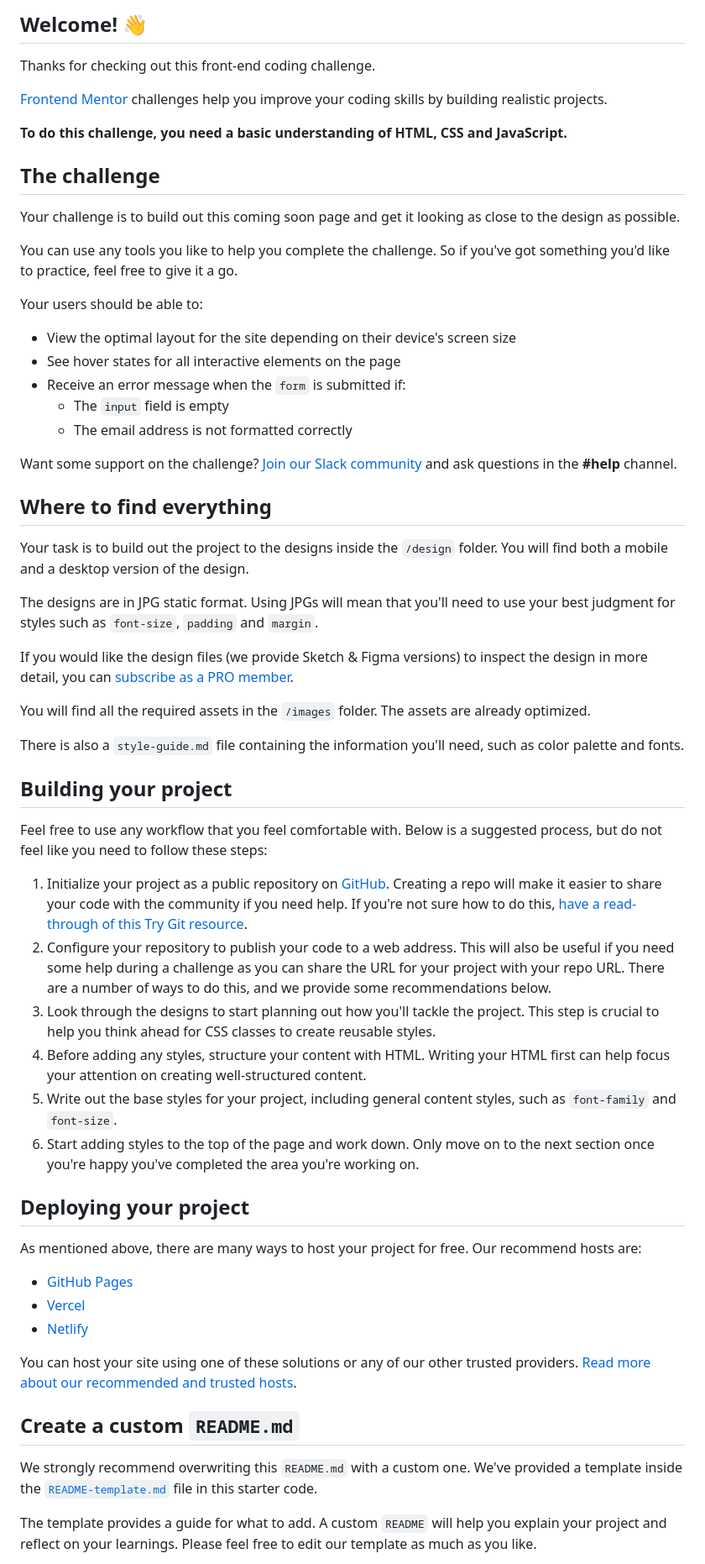
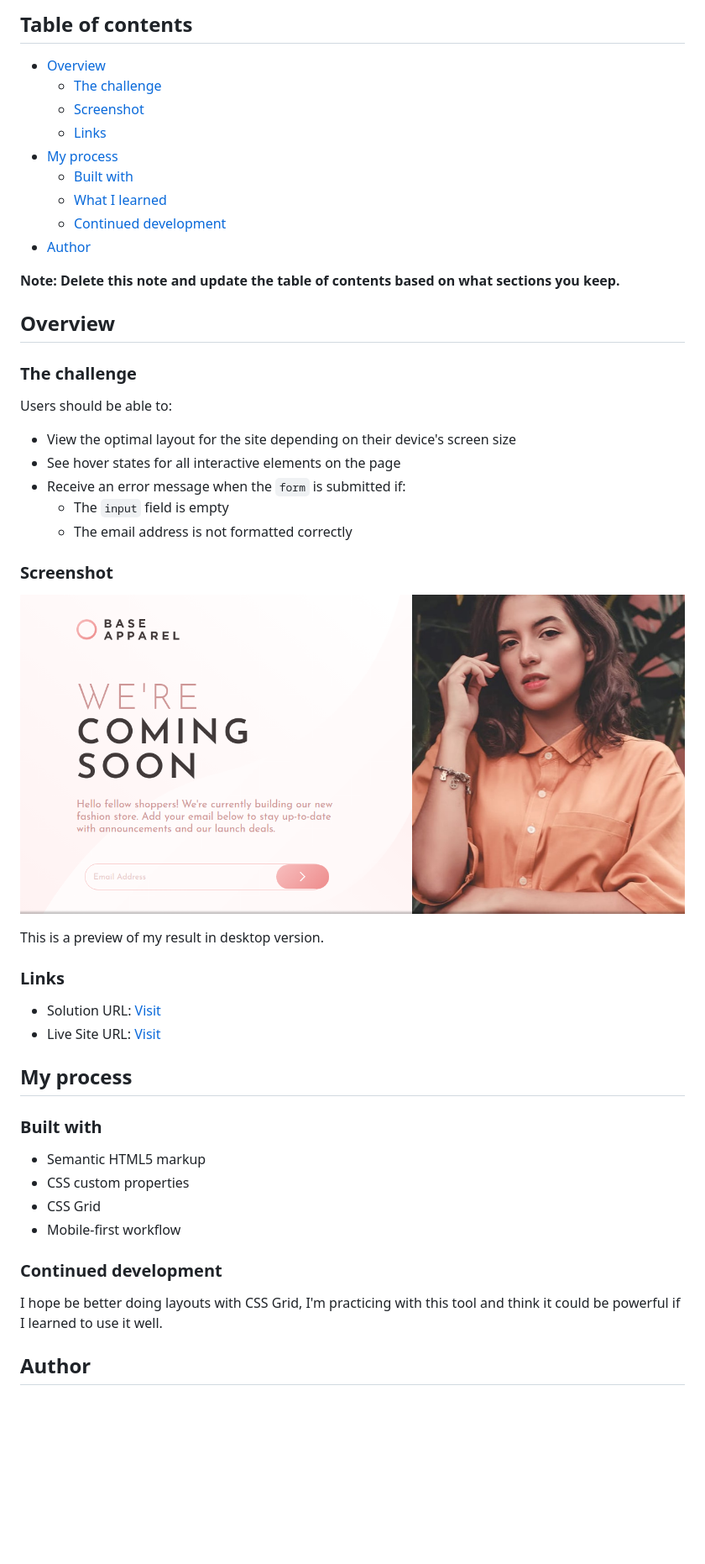
Before and after one commit to AOcelopilli/frontendMentor-comingSoonPage, a Markdown page: README.md, the part around the change printed below. Shown: that part at 84% size. Drawn GitHub-style; pictures changed too: images/comingSoonPage.png (added); blank space fills up the shorter version.

```diff
--- a/README.md
+++ b/README.md
@@ -4,19 +4,23 @@
 
-## Welcome! 👋
+## Table of contents
 
-Thanks for checking out this front-end coding challenge.
+- [Overview](#overview)
+  - [The challenge](#the-challenge)
+  - [Screenshot](#screenshot)
+  - [Links](#links)
+- [My process](#my-process)
+  - [Built with](#built-with)
+  - [What I learned](#what-i-learned)
+  - [Continued development](#continued-development)
+- [Author](#author)
 
-[Frontend Mentor](https://www.frontendmentor.io) challenges help you improve your coding skills by building realistic projects.
+**Note: Delete this note and update the table of contents based on what sections you keep.**
 
-**To do this challenge, you need a basic understanding of HTML, CSS and JavaScript.**
+## Overview
 
-## The challenge
+### The challenge
 
-Your challenge is to build out this coming soon page and get it looking as close to the design as possible.
-
-You can use any tools you like to help you complete the challenge. So if you've got something you'd like to practice, feel free to give it a go.
-
-Your users should be able to:
+Users should be able to:
 
 - View the optimal layout for the site depending on their device's screen size
 - See hover states for all interactive elements on the page
@@ -24,44 +28,29 @@ Your users should be able to:
   - The `input` field is empty
   - The email address is not formatted correctly
 
-Want some support on the challenge? [Join our Slack community](https://www.frontendmentor.io/slack) and ask questions in the **#help** channel.
+### Screenshot
 
-## Where to find everything
+![](images/comingSoonPage.png)
 
-Your task is to build out the project to the designs inside the `/design` folder. You will find both a mobile and a desktop version of the design.
+This is a preview of my result in desktop version.
 
-The designs are in JPG static format. Using JPGs will mean that you'll need to use your best judgment for styles such as `font-size`, `padding` and `margin`.
+### Links
 
-If you would like the design files (we provide Sketch & Figma versions) to inspect the design in more detail, you can [subscribe as a PRO member](https://www.frontendmentor.io/pro).
+- Solution URL: [Visit](https://your-solution-url.com)
+- Live Site URL: [Visit](https://aocelopilli.github.io/frontendMentor-comingSoonPage/)
 
-You will find all the required assets in the `/images` folder. The assets are already optimized.
+## My process
 
-There is also a `style-guide.md` file containing the information you'll need, such as color palette and fonts.
+### Built with
 
-## Building your project
+- Semantic HTML5 markup
+- CSS custom properties
+- CSS Grid
+- Mobile-first workflow
 
-Feel free to use any workflow that you feel comfortable with. Below is a suggested process, but do not feel like you need to follow these steps:
+### Continued development
 
-1. Initialize your project as a public repository on [GitHub](https://github.com/). Creating a repo will make it easier to share your code with the community if you need help. If you're not sure how to do this, [have a read-through of this Try Git resource](https://try.github.io/).
-2. Configure your repository to publish your code to a web address. This will also be useful if you need some help during a challenge as you can share the URL for your project with your repo URL. There are a number of ways to do this, and we provide some recommendations below.
-3. Look through the designs to start planning out how you'll tackle the project. This step is crucial to help you think ahead for CSS classes to create reusable styles.
-4. Before adding any styles, structure your content with HTML. Writing your HTML first can help focus your attention on creating well-structured content.
-5. Write out the base styles for your project, including general content styles, such as `font-family` and `font-size`.
-6. Start adding styles to the top of the page and work down. Only move on to the next section once you're happy you've completed the area you're working on.
+I hope be better doing layouts with CSS Grid, I'm practicing with this tool and think it could be powerful if I learned to use it well.
 
-## Deploying your project
+## Author
 
-As mentioned above, there are many ways to host your project for free. Our recommend hosts are:
-
-- [GitHub Pages](https://pages.github.com/)
-- [Vercel](https://vercel.com/)
-- [Netlify](https://www.netlify.com/)
-
-You can host your site using one of these solutions or any of our other trusted providers. [Read more about our recommended and trusted hosts](https://medium.com/frontend-mentor/frontend-mentor-trusted-hosting-providers-bf000dfebe).
-
-## Create a custom `README.md`
-
-We strongly recommend overwriting this `README.md` with a custom one. We've provided a template inside the [`README-template.md`](./README-template.md) file in this starter code.
-
-The template provides a guide for what to add. A custom `README` will help you explain your project and reflect on your learnings. Please feel free to edit our template as much as you like.
-
```
Also changed, not shown: other parts of README.md (+5 -30 lines), 1 other file.
